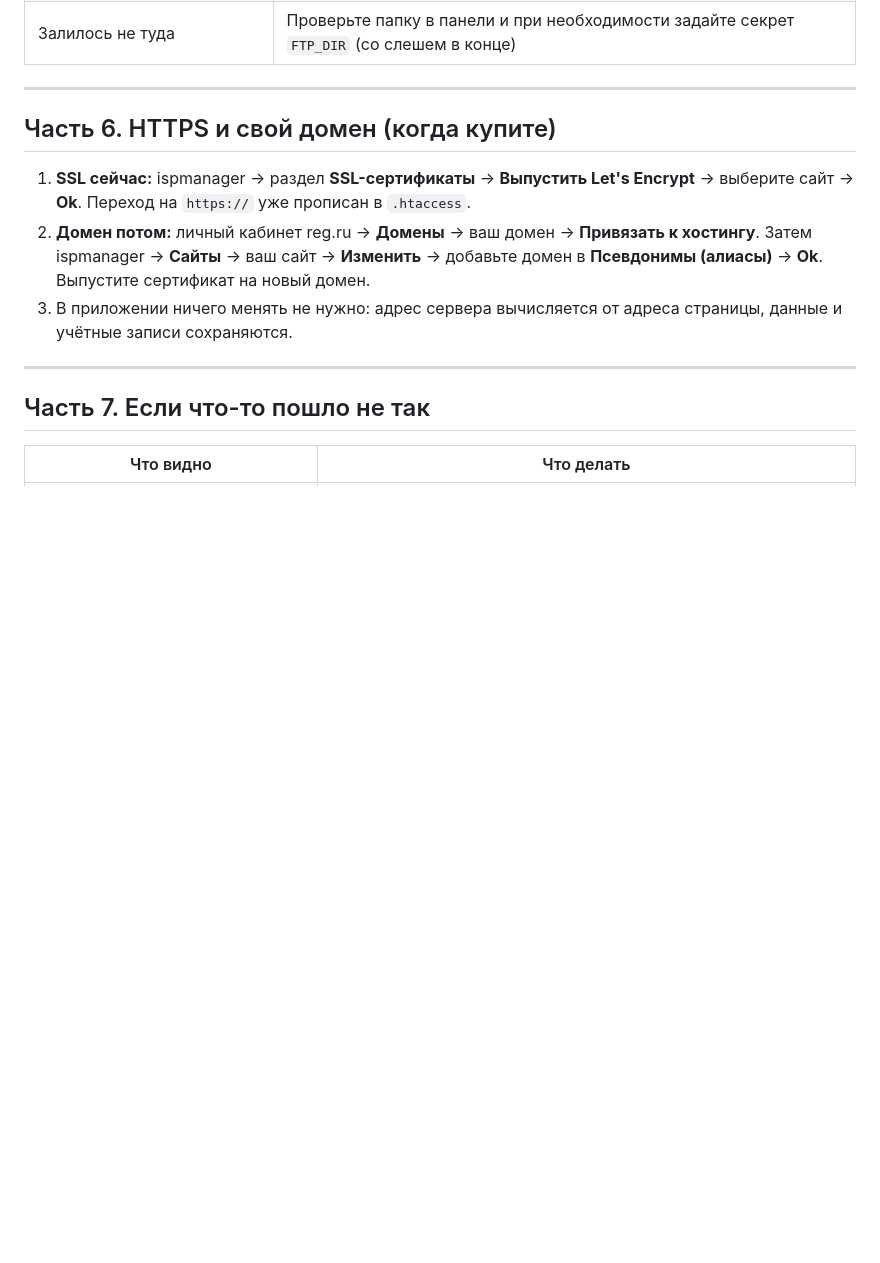
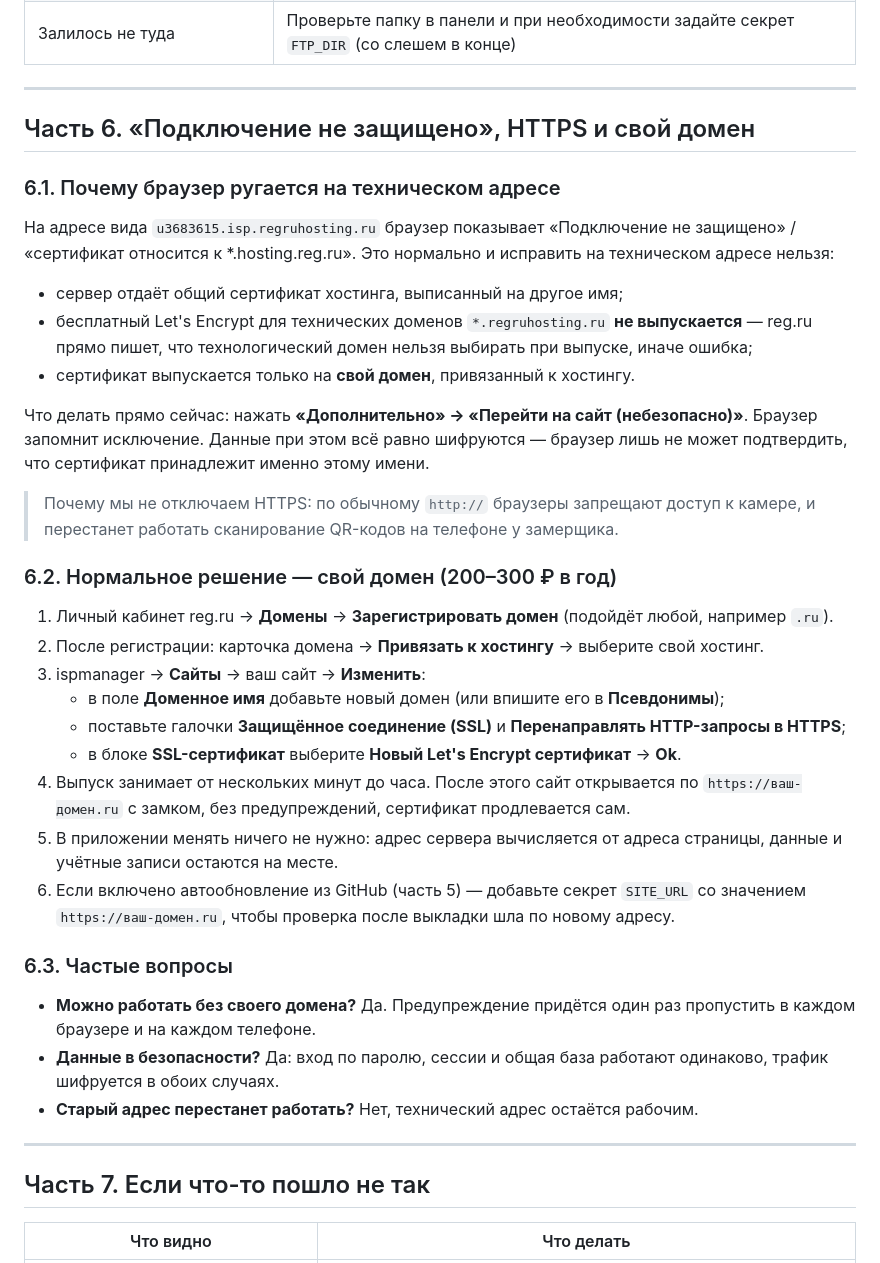
Before and after one commit to silovr709-dotcom/Calculator, a Markdown page: docs/ПОШАГОВО-ЗАПУСК-НА-REG-RU.md, the part around the change. GitHub-like rendering; blank space fills up the shorter version.

Commit message:
Explain the certificate warning on the technical hosting domain
Co-authored-by: arena-agent <297053741+arena-agent@users.noreply.github.com>

```diff
--- a/docs/ПОШАГОВО-ЗАПУСК-НА-REG-RU.md
+++ b/docs/ПОШАГОВО-ЗАПУСК-НА-REG-RU.md
@@ -410,15 +410,48 @@ https://u1234567.isp.regruhosting.ru/api/index.php?r=check
 
 ---
 
-## Часть 6. HTTPS и свой домен (когда купите)
+## Часть 6. «Подключение не защищено», HTTPS и свой домен
 
-1. **SSL сейчас:** ispmanager → раздел **SSL-сертификаты** → **Выпустить Let's Encrypt**
-   → выберите сайт → **Ok**. Переход на `https://` уже прописан в `.htaccess`.
-2. **Домен потом:** личный кабинет reg.ru → **Домены** → ваш домен → **Привязать к хостингу**.
-   Затем ispmanager → **Сайты** → ваш сайт → **Изменить** → добавьте домен в
-   **Псевдонимы (алиасы)** → **Ok**. Выпустите сертификат на новый домен.
-3. В приложении ничего менять не нужно: адрес сервера вычисляется от адреса страницы,
-   данные и учётные записи сохраняются.
+### 6.1. Почему браузер ругается на техническом адресе
+
+На адресе вида `u3683615.isp.regruhosting.ru` браузер показывает
+«Подключение не защищено» / «сертификат относится к *.hosting.reg.ru».
+Это нормально и исправить на техническом адресе нельзя:
+
+* сервер отдаёт общий сертификат хостинга, выписанный на другое имя;
+* бесплатный Let's Encrypt для технических доменов `*.regruhosting.ru` **не выпускается** —
+  reg.ru прямо пишет, что технологический домен нельзя выбирать при выпуске, иначе ошибка;
+* сертификат выпускается только на **свой домен**, привязанный к хостингу.
+
+Что делать прямо сейчас: нажать **«Дополнительно» → «Перейти на сайт (небезопасно)»**.
+Браузер запомнит исключение. Данные при этом всё равно шифруются — браузер лишь
+не может подтвердить, что сертификат принадлежит именно этому имени.
+
+> Почему мы не отключаем HTTPS: по обычному `http://` браузеры запрещают доступ к камере,
+> и перестанет работать сканирование QR-кодов на телефоне у замерщика.
+
+### 6.2. Нормальное решение — свой домен (200–300 ₽ в год)
+
+1. Личный кабинет reg.ru → **Домены** → **Зарегистрировать домен** (подойдёт любой, например `.ru`).
+2. После регистрации: карточка домена → **Привязать к хостингу** → выберите свой хостинг.
+3. ispmanager → **Сайты** → ваш сайт → **Изменить**:
+   * в поле **Доменное имя** добавьте новый домен (или впишите его в **Псевдонимы**);
+   * поставьте галочки **Защищённое соединение (SSL)** и **Перенаправлять HTTP-запросы в HTTPS**;
+   * в блоке **SSL-сертификат** выберите **Новый Let's Encrypt сертификат** → **Ok**.
+4. Выпуск занимает от нескольких минут до часа. После этого сайт открывается по
+   `https://ваш-домен.ru` с замком, без предупреждений, сертификат продлевается сам.
+5. В приложении менять ничего не нужно: адрес сервера вычисляется от адреса страницы,
+   данные и учётные записи остаются на месте.
+6. Если включено автообновление из GitHub (часть 5) — добавьте секрет `SITE_URL`
+   со значением `https://ваш-домен.ru`, чтобы проверка после выкладки шла по новому адресу.
+
+### 6.3. Частые вопросы
+
+* **Можно работать без своего домена?** Да. Предупреждение придётся один раз пропустить
+  в каждом браузере и на каждом телефоне.
+* **Данные в безопасности?** Да: вход по паролю, сессии и общая база работают одинаково,
+  трафик шифруется в обоих случаях.
+* **Старый адрес перестанет работать?** Нет, технический адрес остаётся рабочим.
 
 ---
 
```
